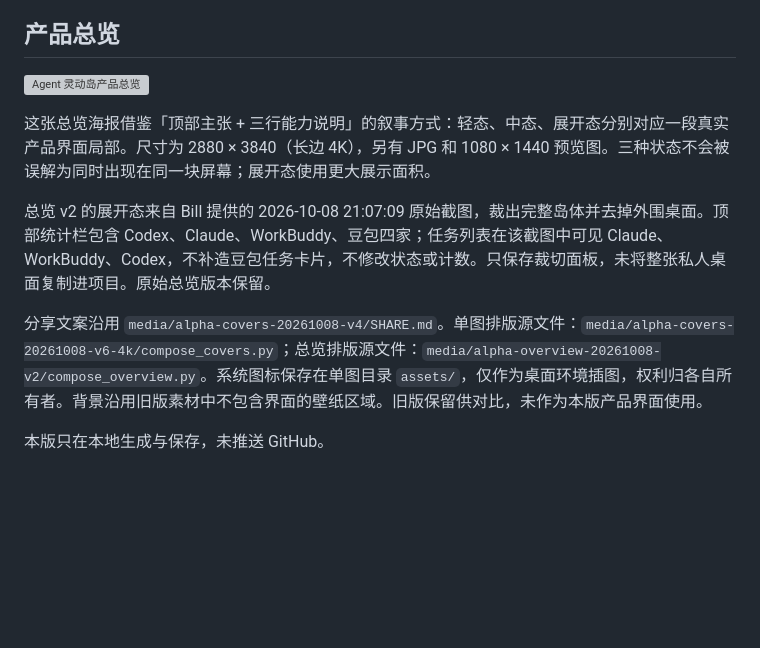
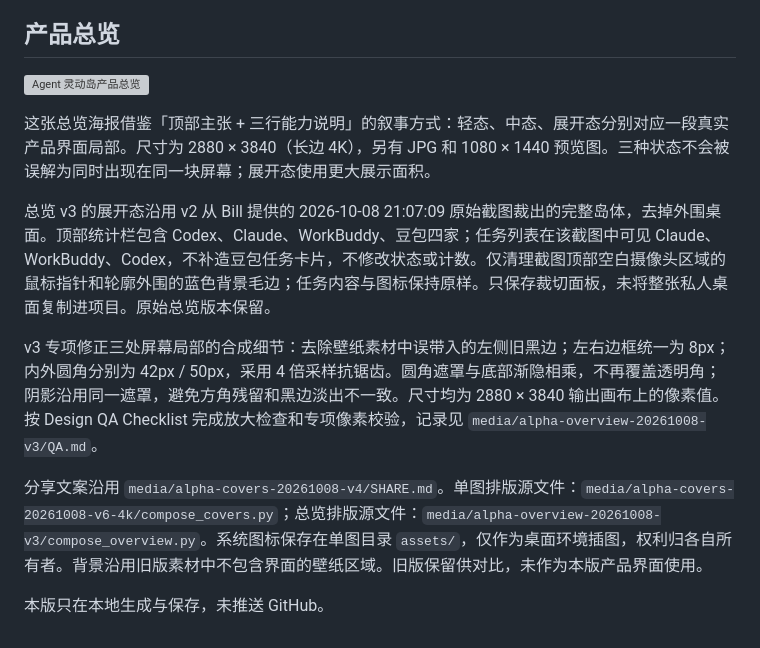
Before and after one commit to Bill-Fei/agent-island, a Markdown page: docs/POSTERS.md, the part around the change printed below. GitHub-like rendering; blank space fills up the shorter version; grey boxes are pictures that could not be loaded.

Commit message:
docs(L1): polish overview screenshot corners and bezel masks

```diff
--- a/docs/POSTERS.md
+++ b/docs/POSTERS.md
@@ -42,8 +42,10 @@
 
 这张总览海报借鉴「顶部主张 + 三行能力说明」的叙事方式：轻态、中态、展开态分别对应一段真实产品界面局部。尺寸为 2880 × 3840（长边 4K），另有 JPG 和 1080 × 1440 预览图。三种状态不会被误解为同时出现在同一块屏幕；展开态使用更大展示面积。
 
-总览 v2 的展开态来自 Bill 提供的 2026-10-08 21:07:09 原始截图，裁出完整岛体并去掉外围桌面。顶部统计栏包含 Codex、Claude、WorkBuddy、豆包四家；任务列表在该截图中可见 Claude、WorkBuddy、Codex，不补造豆包任务卡片，不修改状态或计数。只保存裁切面板，未将整张私人桌面复制进项目。原始总览版本保留。
+总览 v3 的展开态沿用 v2 从 Bill 提供的 2026-10-08 21:07:09 原始截图裁出的完整岛体，去掉外围桌面。顶部统计栏包含 Codex、Claude、WorkBuddy、豆包四家；任务列表在该截图中可见 Claude、WorkBuddy、Codex，不补造豆包任务卡片，不修改状态或计数。仅清理截图顶部空白摄像头区域的鼠标指针和轮廓外围的蓝色背景毛边；任务内容与图标保持原样。只保存裁切面板，未将整张私人桌面复制进项目。原始总览版本保留。
 
-分享文案沿用 `media/alpha-covers-20261008-v4/SHARE.md`。单图排版源文件：`media/alpha-covers-20261008-v6-4k/compose_covers.py`；总览排版源文件：`media/alpha-overview-20261008-v2/compose_overview.py`。系统图标保存在单图目录 `assets/`，仅作为桌面环境插图，权利归各自所有者。背景沿用旧版素材中不包含界面的壁纸区域。旧版保留供对比，未作为本版产品界面使用。
+v3 专项修正三处屏幕局部的合成细节：去除壁纸素材中误带入的左侧旧黑边；左右边框统一为 8px；内外圆角分别为 42px / 50px，采用 4 倍采样抗锯齿。圆角遮罩与底部渐隐相乘，不再覆盖透明角；阴影沿用同一遮罩，避免方角残留和黑边淡出不一致。尺寸均为 2880 × 3840 输出画布上的像素值。按 Design QA Checklist 完成放大检查和专项像素校验，记录见 `media/alpha-overview-20261008-v3/QA.md`。
+
+分享文案沿用 `media/alpha-covers-20261008-v4/SHARE.md`。单图排版源文件：`media/alpha-covers-20261008-v6-4k/compose_covers.py`；总览排版源文件：`media/alpha-overview-20261008-v3/compose_overview.py`。系统图标保存在单图目录 `assets/`，仅作为桌面环境插图，权利归各自所有者。背景沿用旧版素材中不包含界面的壁纸区域。旧版保留供对比，未作为本版产品界面使用。
 
 本版只在本地生成与保存，未推送 GitHub。
```
Also changed, not shown: other parts of docs/POSTERS.md (+1 -1 lines), docs/media/alpha-overview-20261008-v3/agent-island-overview-preview.jpg (added), 4 other files.
